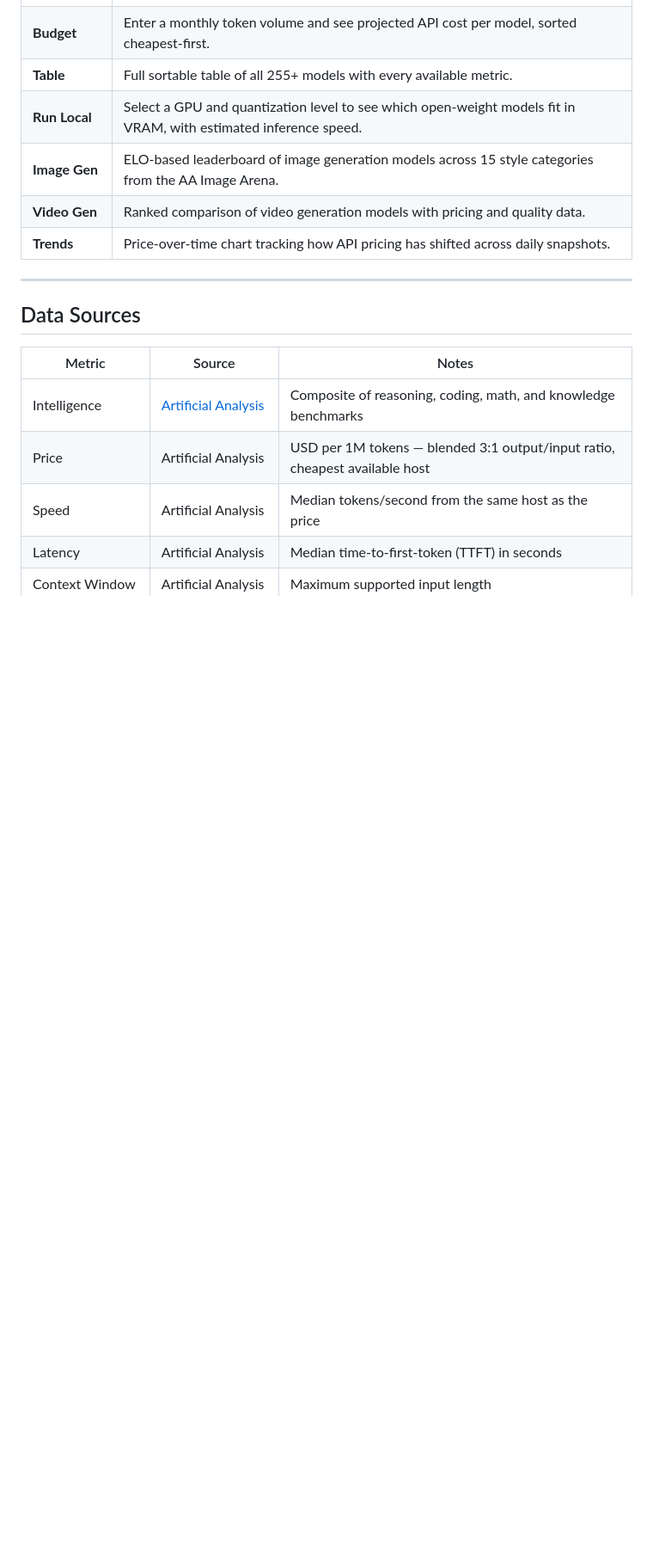
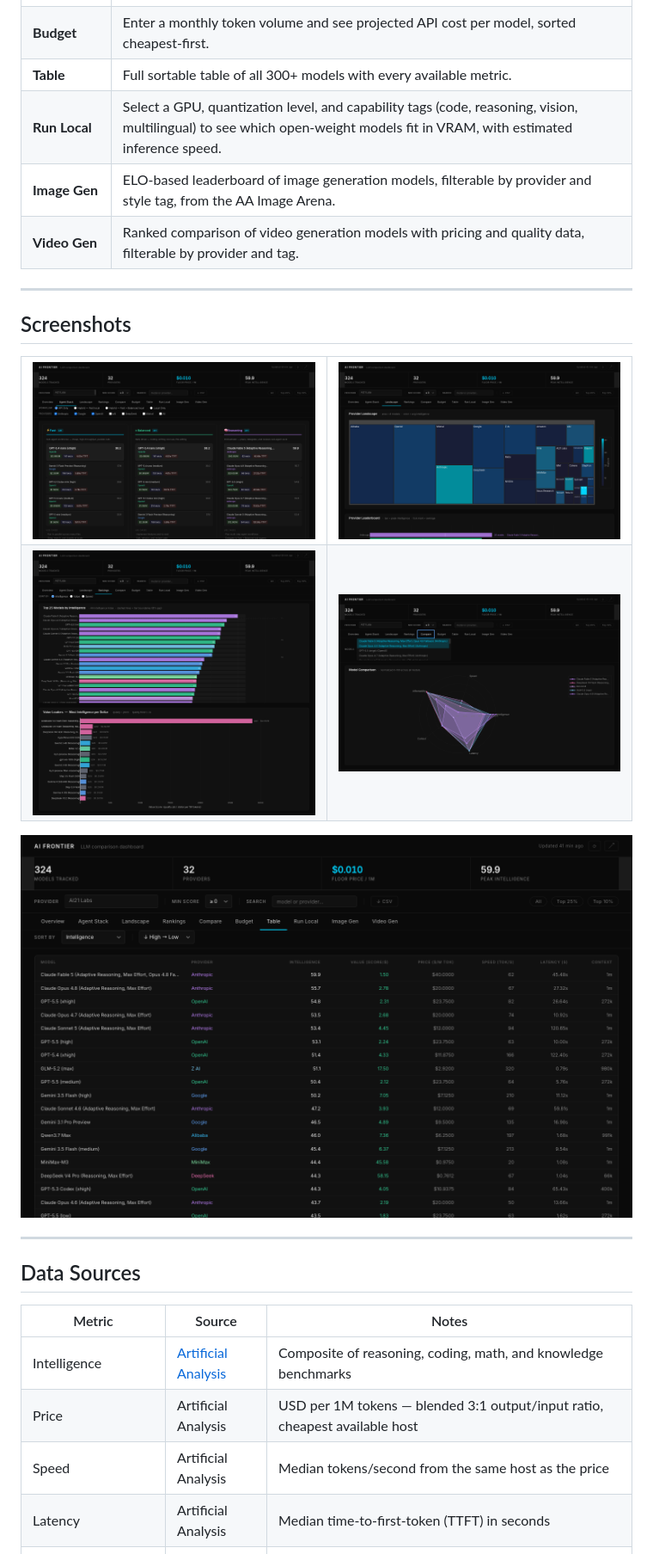
Before and after one commit to Avo-Sarkissian/AI-Frontier-Database, a Markdown page: README.md, the part around one of its changes. Shown at 86% size. GitHub-like rendering; pictures changed too: screenshots/agent-stack.png (added), screenshots/compare.png (added), screenshots/landscape.png (added); blank space fills up the shorter version.

```diff
--- a/README.md
+++ b/README.md
@@ -33,9 +35,25 @@ Every week, new AI models ship from OpenAI, Google, Anthropic, Meta, and dozens
 | **Budget** | Enter a monthly token volume and see projected API cost per model, sorted cheapest-first. |
-| **Table** | Full sortable table of all 255+ models with every available metric. |
-| **Run Local** | Select a GPU and quantization level to see which open-weight models fit in VRAM, with estimated inference speed. |
-| **Image Gen** | ELO-based leaderboard of image generation models across 15 style categories from the AA Image Arena. |
-| **Video Gen** | Ranked comparison of video generation models with pricing and quality data. |
-| **Trends** | Price-over-time chart tracking how API pricing has shifted across daily snapshots. |
+| **Table** | Full sortable table of all 300+ models with every available metric. |
+| **Run Local** | Select a GPU, quantization level, and capability tags (code, reasoning, vision, multilingual) to see which open-weight models fit in VRAM, with estimated inference speed. |
+| **Image Gen** | ELO-based leaderboard of image generation models, filterable by provider and style tag, from the AA Image Arena. |
+| **Video Gen** | Ranked comparison of video generation models with pricing and quality data, filterable by provider and tag. |
+
+---
+
+## Screenshots
+
+<table>
+<tr>
+<td width="50%"><img src="screenshots/agent-stack.png" alt="Agent Stack tab — three-tier model recommendations"></td>
+<td width="50%"><img src="screenshots/landscape.png" alt="Landscape tab — provider treemap"></td>
+</tr>
+<tr>
+<td width="50%"><img src="screenshots/rankings.png" alt="Rankings tab — top 25 models and Value Leaders"></td>
+<td width="50%"><img src="screenshots/compare.png" alt="Compare tab — radar chart across five dimensions"></td>
+</tr>
+</table>
+
+![Table tab — full sortable model table](screenshots/table.png)
 
 ---
 
```
Also changed, not shown: other parts of README.md (+50 -23 lines), screenshots/overview.png (added), 1 other file.
